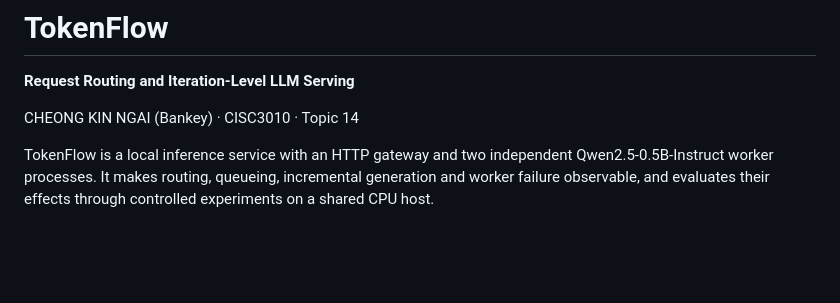
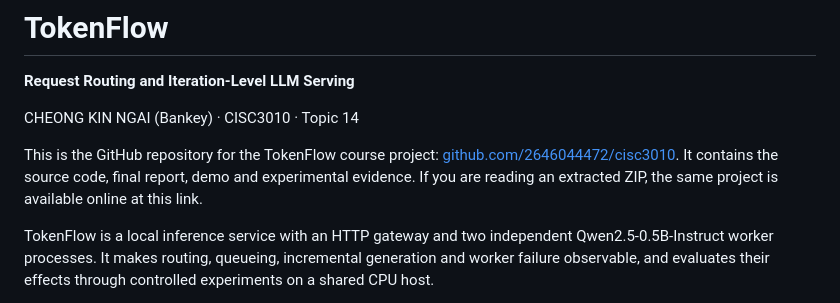
Before and after one commit to 2646044472/cisc3010, a Markdown page: README.md, the part around the change. GitHub-like rendering; blank space fills up the shorter version.

Commit message:
Identify GitHub repository in submission README

```diff
--- a/README.md
+++ b/README.md
@@ -3,6 +3,8 @@
 **Request Routing and Iteration-Level LLM Serving**
 
 CHEONG KIN NGAI (Bankey) · CISC3010 · Topic 14
+
+This is the GitHub repository for the TokenFlow course project: [github.com/2646044472/cisc3010](https://github.com/2646044472/cisc3010). It contains the source code, final report, demo and experimental evidence. If you are reading an extracted ZIP, the same project is available online at this link.
 
 TokenFlow is a local inference service with an HTTP gateway and two independent Qwen2.5-0.5B-Instruct worker processes. It makes routing, queueing, incremental generation and worker failure observable, and evaluates their effects through controlled experiments on a shared CPU host.
 
```
